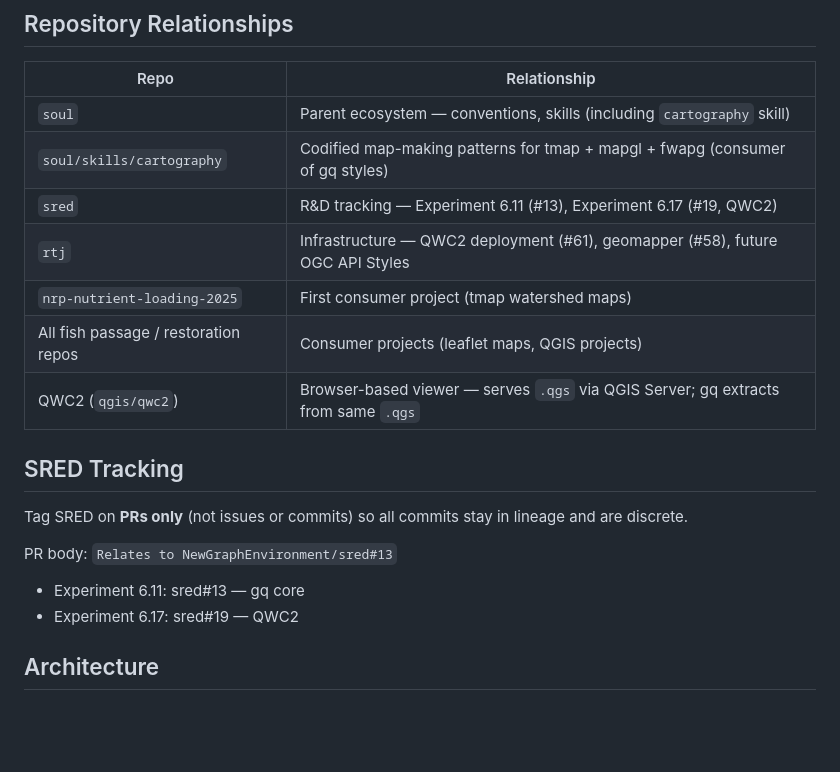
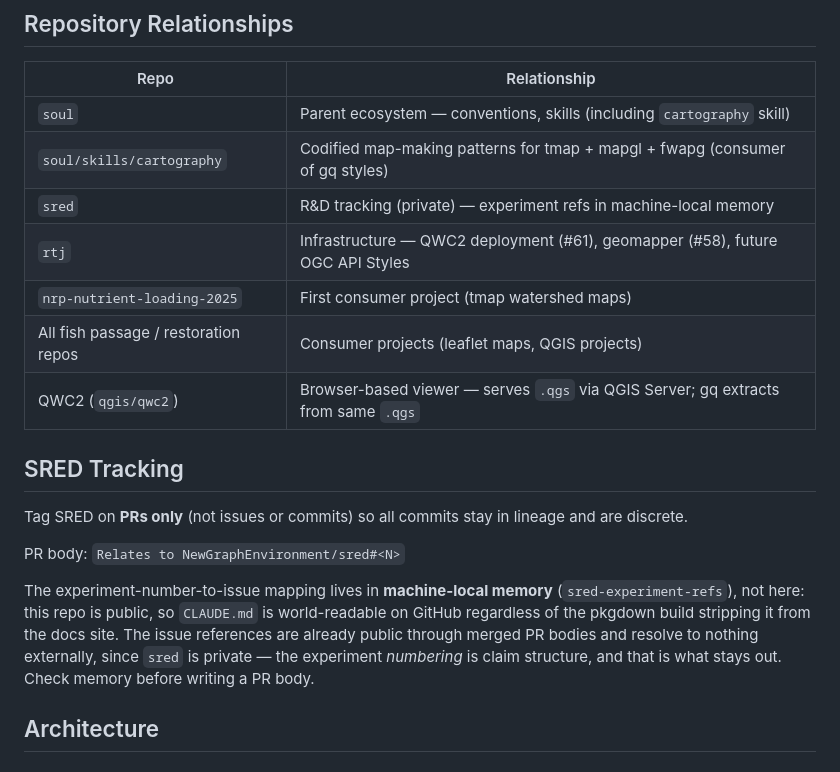
Before and after one commit to NewGraphEnvironment/gq, a Markdown page: CLAUDE.md, the part around the change. Rendered like a GitHub page; blank space fills up the shorter version.

Commit message:
Move SRED experiment numbers out of the public CLAUDE.md
gq is public, so CLAUDE.md is world-readable on GitHub regardless of the
pkgdown build stripping it from the docs site. The issue references are
already public via merged PR bodies and resolve to nothing externally
since sred is private; the experiment numbering is claim structure, which
is the category pkgdown-publishing.md flags. The tagging rule stays -- it
is workflow, and PR bodies are written wrong without it.

Found by /claude-memory-audit. Relates to NewGraphEnvironment/soul#47

Co-Authored-By: Claude <noreply@anthropic.com>
Claude-Session: https://claude.ai/code/session_01NNtRoX3NFKtZcVzsagMCK4

```diff
--- a/CLAUDE.md
+++ b/CLAUDE.md
@@ -16,7 +16,7 @@ The name is a reference — it's all about style.
 |------|--------------|
 | `soul` | Parent ecosystem — conventions, skills (including `cartography` skill) |
 | `soul/skills/cartography` | Codified map-making patterns for tmap + mapgl + fwapg (consumer of gq styles) |
-| `sred` | R&D tracking — Experiment 6.11 (#13), Experiment 6.17 (#19, QWC2) |
+| `sred` | R&D tracking (private) — experiment refs in machine-local memory |
 | `rtj` | Infrastructure — QWC2 deployment (#61), geomapper (#58), future OGC API Styles |
 | `nrp-nutrient-loading-2025` | First consumer project (tmap watershed maps) |
 | All fish passage / restoration repos | Consumer projects (leaflet maps, QGIS projects) |
@@ -26,10 +26,15 @@ The name is a reference — it's all about style.
 
 Tag SRED on **PRs only** (not issues or commits) so all commits stay in lineage and are discrete.
 
-PR body: `Relates to NewGraphEnvironment/sred#13`
-
-- Experiment 6.11: sred#13 — gq core
-- Experiment 6.17: sred#19 — QWC2
+PR body: `Relates to NewGraphEnvironment/sred#<N>`
+
+The experiment-number-to-issue mapping lives in **machine-local memory**
+(`sred-experiment-refs`), not here: this repo is public, so `CLAUDE.md` is
+world-readable on GitHub regardless of the pkgdown build stripping it from the
+docs site. The issue references are already public through merged PR bodies and
+resolve to nothing externally, since `sred` is private — the experiment
+*numbering* is claim structure, and that is what stays out. Check memory before
+writing a PR body.
 
 ## Architecture
 
```
